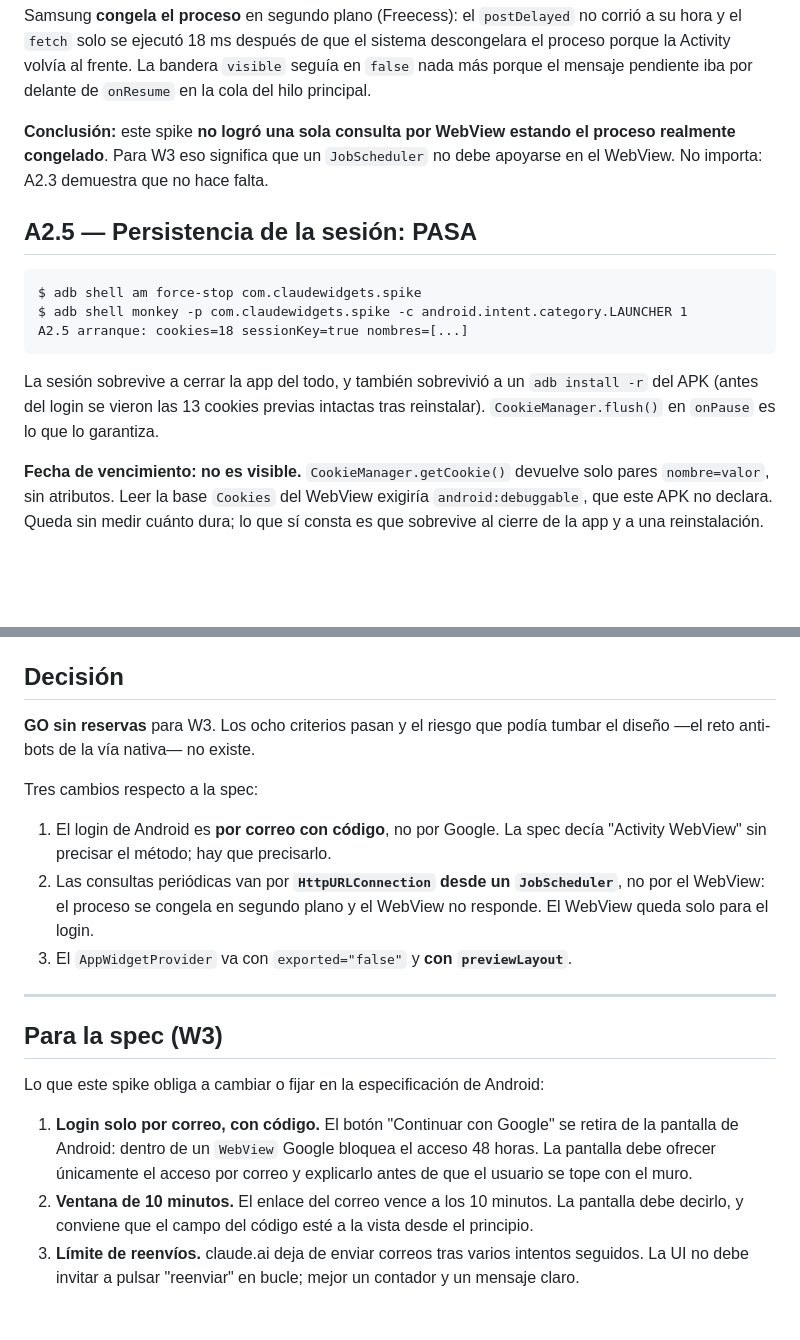
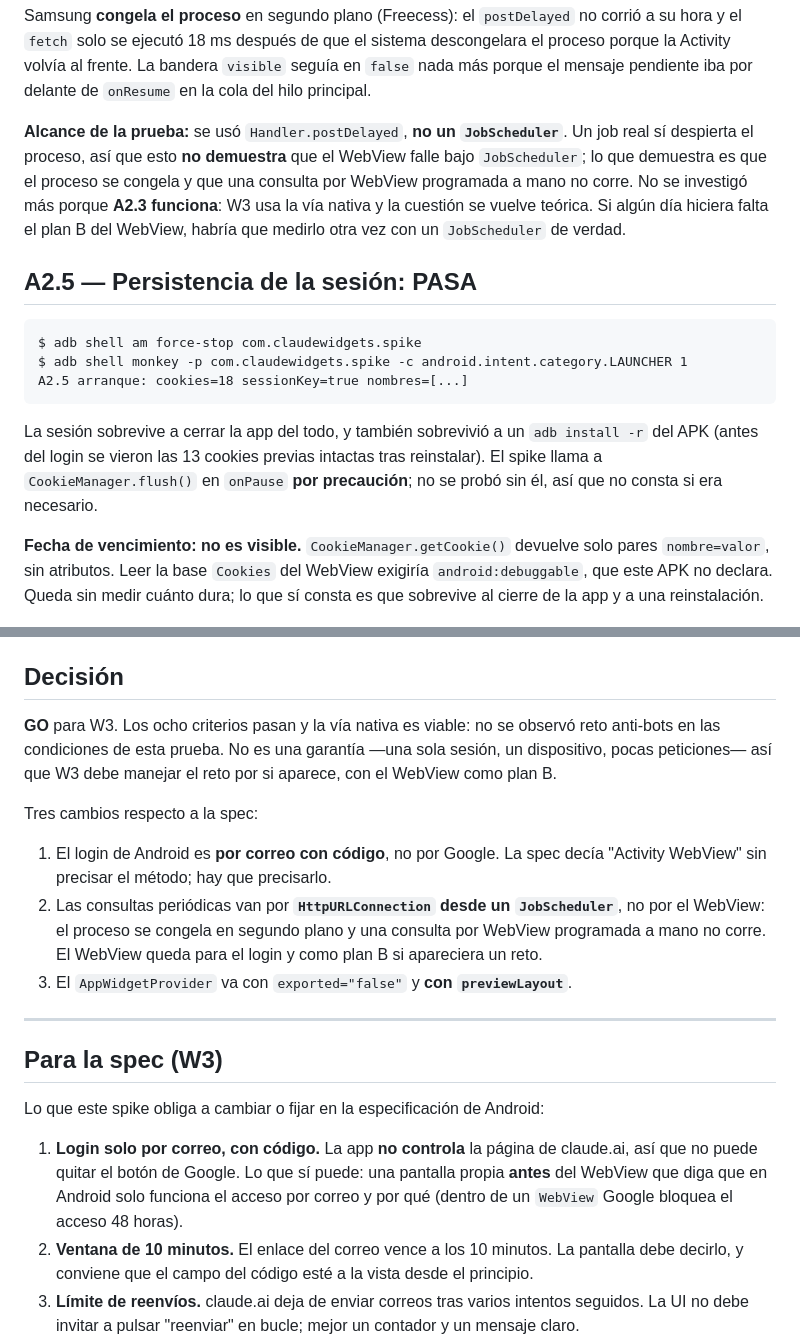
Before and after one commit to abelardodiaz/claude-usage-widgets, a Markdown page: docs/spikes/2026-10-w0-a2-b-android.md, 2 parts joined by grey strips. GitHub-like rendering; blank space fills up the shorter version.

````diff
--- a/docs/spikes/2026-10-w0-a2-b-android.md
+++ b/docs/spikes/2026-10-w0-a2-b-android.md
@@ -204,9 +226,12 @@ y el `fetch` solo se ejecutó 18 ms después de que el sistema descongelara el p
 Activity volvía al frente. La bandera `visible` seguía en `false` nada más porque el mensaje
 pendiente iba por delante de `onResume` en la cola del hilo principal.
 
-**Conclusión:** este spike **no logró una sola consulta por WebView estando el proceso realmente
-congelado**. Para W3 eso significa que un `JobScheduler` no debe apoyarse en el WebView. No
-importa: A2.3 demuestra que no hace falta.
+**Alcance de la prueba:** se usó `Handler.postDelayed`, **no un `JobScheduler`**. Un job real sí
+despierta el proceso, así que esto **no demuestra** que el WebView falle bajo `JobScheduler`; lo
+que demuestra es que el proceso se congela y que una consulta por WebView programada a mano no
+corre. No se investigó más porque **A2.3 funciona**: W3 usa la vía nativa y la cuestión se vuelve
+teórica. Si algún día hiciera falta el plan B del WebView, habría que medirlo otra vez con un
+`JobScheduler` de verdad.
 
 ## A2.5 — Persistencia de la sesión: PASA
 
@@ -217,8 +242,9 @@ A2.5 arranque: cookies=18 sessionKey=true nombres=[...]
 ```
 
 La sesión sobrevive a cerrar la app del todo, y también sobrevivió a un `adb install -r` del APK
-(antes del login se vieron las 13 cookies previas intactas tras reinstalar). `CookieManager.flush()`
-en `onPause` es lo que lo garantiza.
+(antes del login se vieron las 13 cookies previas intactas tras reinstalar). El spike llama a
+`CookieManager.flush()` en `onPause` **por precaución**; no se probó sin él, así que no consta si
+era necesario.
 
 **Fecha de vencimiento: no es visible.** `CookieManager.getCookie()` devuelve solo pares
 `nombre=valor`, sin atributos. Leer la base `Cookies` del WebView exigiría `android:debuggable`,
@@ -274,16 +304,17 @@ con `evaluateJavascript`. `allowBackup=false` y `usesCleartextTraffic=false` en
 
 ## Decisión
 
-**GO sin reservas** para W3. Los ocho criterios pasan y el riesgo que podía tumbar el diseño
-—el reto anti-bots de la vía nativa— no existe.
+**GO** para W3. Los ocho criterios pasan y la vía nativa es viable: no se observó reto
+anti-bots en las condiciones de esta prueba. No es una garantía —una sola sesión, un dispositivo,
+pocas peticiones— así que W3 debe manejar el reto por si aparece, con el WebView como plan B.
 
 Tres cambios respecto a la spec:
 
 1. El login de Android es **por correo con código**, no por Google. La spec decía "Activity
    WebView" sin precisar el método; hay que precisarlo.
 2. Las consultas periódicas van por **`HttpURLConnection` desde un `JobScheduler`**, no por el
-   WebView: el proceso se congela en segundo plano y el WebView no responde. El WebView queda
-   solo para el login.
+   WebView: el proceso se congela en segundo plano y una consulta por WebView programada a mano
+   no corre. El WebView queda para el login y como plan B si apareciera un reto.
 3. El `AppWidgetProvider` va con `exported="false"` y **con `previewLayout`**.
 
 ---
@@ -292,9 +323,10 @@ Tres cambios respecto a la spec:
 
 Lo que este spike obliga a cambiar o fijar en la especificación de Android:
 
-1. **Login solo por correo, con código.** El botón "Continuar con Google" se retira de la pantalla
-   de Android: dentro de un `WebView` Google bloquea el acceso 48 horas. La pantalla debe ofrecer
-   únicamente el acceso por correo y explicarlo antes de que el usuario se tope con el muro.
+1. **Login solo por correo, con código.** La app **no controla** la página de claude.ai, así que
+   no puede quitar el botón de Google. Lo que sí puede: una pantalla propia **antes** del WebView
+   que diga que en Android solo funciona el acceso por correo y por qué (dentro de un `WebView`
+   Google bloquea el acceso 48 horas).
 2. **Ventana de 10 minutos.** El enlace del correo vence a los 10 minutos. La pantalla debe
    decirlo, y conviene que el campo del código esté a la vista desde el principio.
 3. **Límite de reenvíos.** claude.ai deja de enviar correos tras varios intentos seguidos. La UI
````
Also changed, not shown: other parts of docs/spikes/2026-10-w0-a2-b-android.md (+60 -18 lines).
